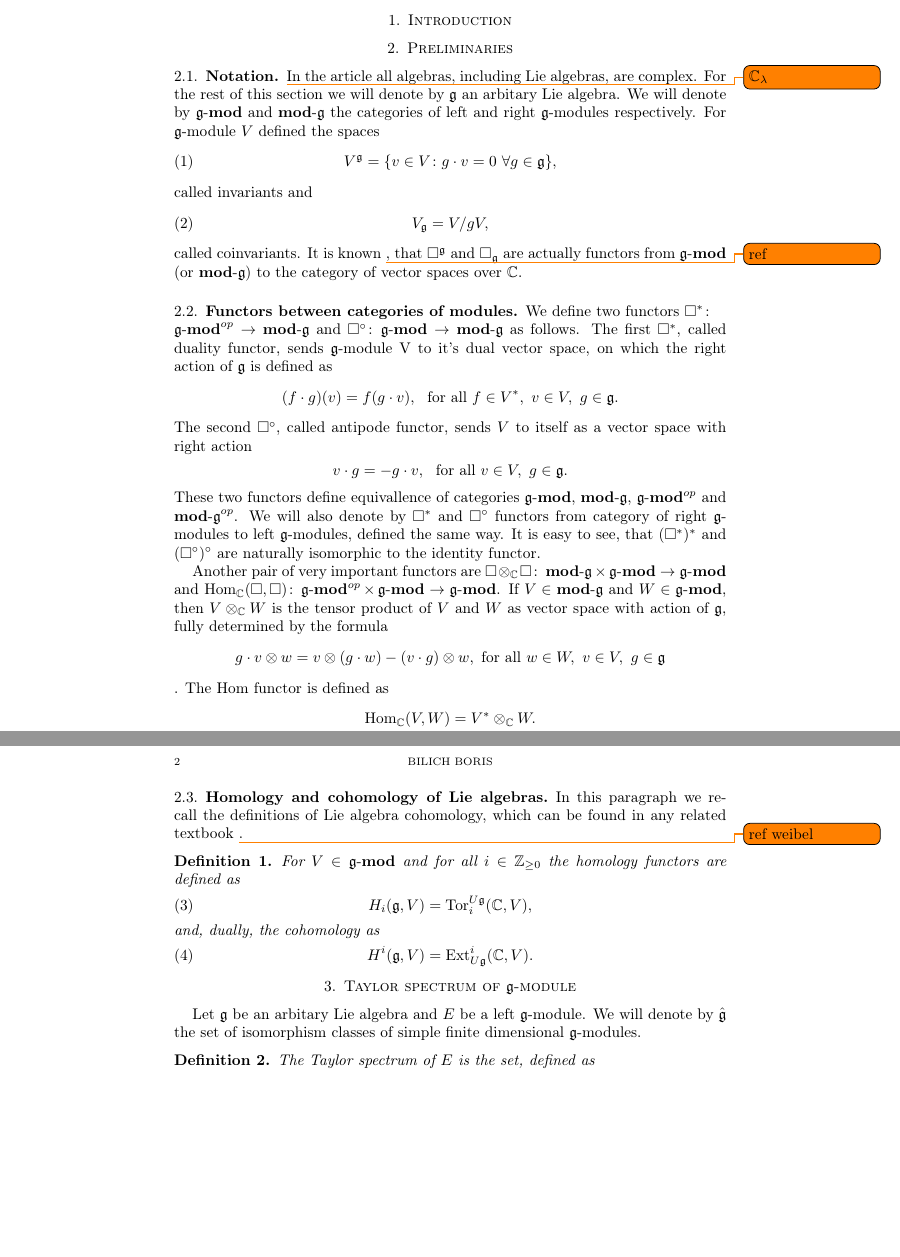
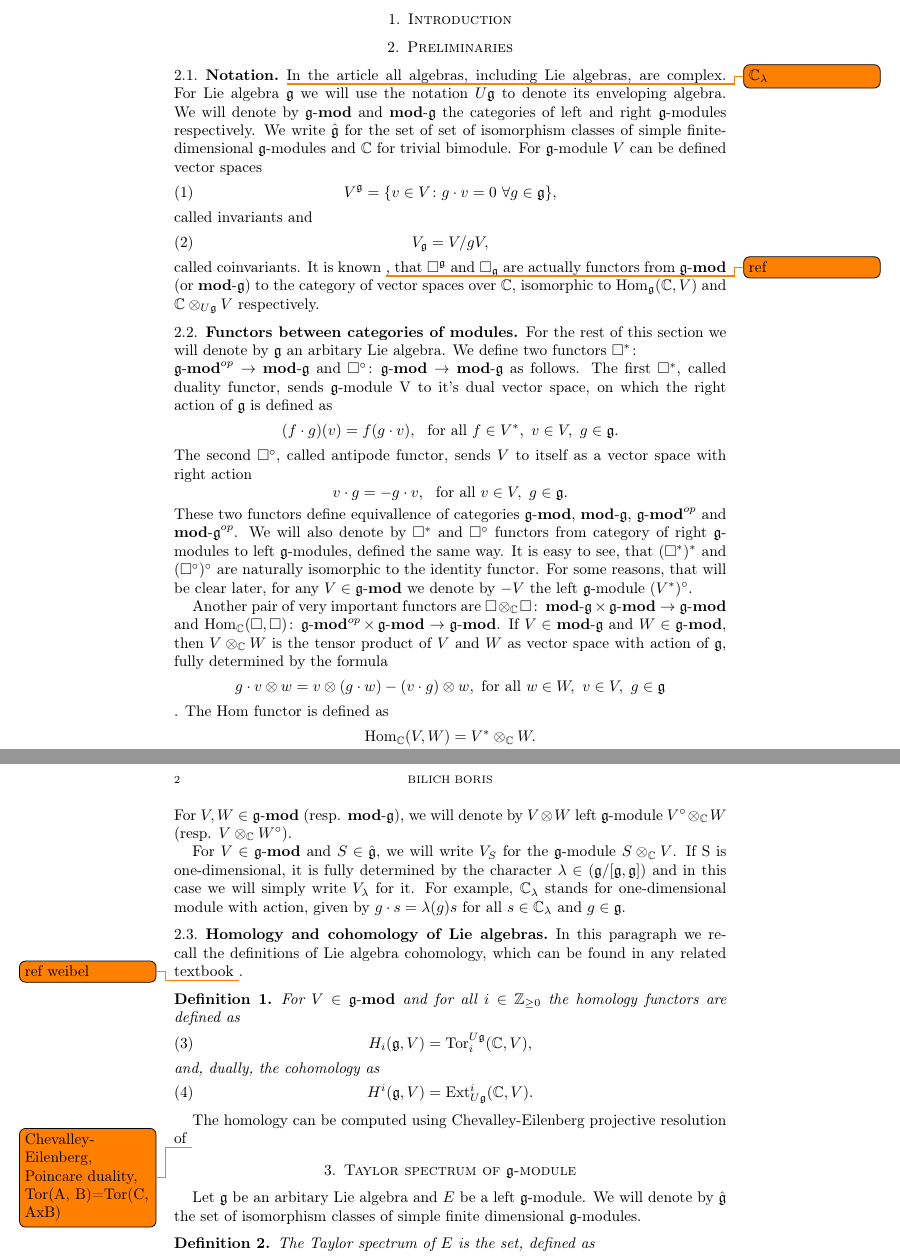
Before and after one commit to bilichboris/Lie_Taylor_sp, a LaTeX paper (tex/main.tex, which reads tex/preliminaries.tex): two parts of pages 1 and 2 of 2, joined at a grey line, cut so that both start at the same text, the shorter picture padded with empty space. Compiled offline with pdfLaTeX.

Commit message:
Further writing

```diff
--- a/tex/preliminaries.tex
+++ b/tex/preliminaries.tex
@@ -7,9 +7,11 @@
 
 \subsection{Notation} \todo{$\CC_\lambda$}
 In the article all algebras, including Lie algebras, are complex.
-For the rest of this section we will denote by $\lieg$ an arbitary Lie algebra. We will
+For Lie algebra $\lieg$ we will use the notation $U\lieg$ to denote its enveloping algebra. We will
 denote by $\lmod{\lieg}$ and $\rmod\lieg$ the categories of left and right $\lieg$-modules respectively.
-For $\lieg$-module $V$ defined the spaces
+We write $\hat\lieg$ for the set of set of isomorphism classes of simple finite-dimensional
+$\lieg$-modules and $\cmpl$ for trivial bimodule.
+For $\lieg$-module $V$ can be defined vector spaces
 \begin{equation}
     V^\lieg = \{v\in V\colon g\cdot v = 0 ~ \forall g\in \lieg \},
 \end{equation}
@@ -18,9 +20,11 @@ called invariants and
     V_\lieg = V/gV,
 \end{equation}
 called coinvariants. It is known \todo{ref}, that $\square^\lieg$ and $\square_\lieg$ are actually functors
-from $\lmod\lieg$ (or $\rmod\lieg$) to the category of vector spaces over $\CC$.
+from $\lmod\lieg$ (or $\rmod\lieg$) to the category of vector spaces over $\CC$, isomorphic to
+$\Hom_\lieg(\CC, V)$ and $\CC \otimes_{U\lieg} V$ respectively.
 
 \subsection{Functors between categories of modules}
+For the rest of this section we will denote by $\lieg$ an arbitary Lie algebra.
 We define two functors $\square^*\colon \\ \lmod{\lieg}^{op} \to \rmod{\lieg}$ and $\square^\circ\colon
 \lmod{\lieg} \to \rmod{\lieg}$ as follows. The first $\square^*$, called duality functor, sends
 $\lieg$-module V to it's dual vector space, on which the right action of $\lieg$ is defined as
@@ -36,6 +40,8 @@ These two functors define equivallence of categories $\lmod\lieg$, $\rmod\lieg$,
 and $\rmod\lieg^{op}$. We will also denote by $\square^*$ and $\square^\circ$ functors from
 category of right $\lieg$-modules to left $\lieg$-modules, defined the same way. It is easy to
 see, that $(\square^*)^*$ and $(\square^\circ)^\circ$ are naturally isomorphic to the identity functor.
+For some reasons, that will be clear later, for any $V\in \lmod\lieg$ we denote by $-V$ the left
+$\lieg$-module $(V^*)^\circ$.
 
 Another pair of very important functors are $\square \otimes_\cmpl \square \colon \rmod\lieg \times
 \lmod\lieg \to \lmod\lieg$ and $\Hom_\cmpl(\square, \square)\colon \lmod\lieg^{op} \times
@@ -50,11 +56,19 @@ The Hom functor is defined as
 \[
     \Hom_\cmpl(V, W)=V^* \otimes_\cmpl W.
 \]
+For $V, W \in \lmod\lieg$ (resp. $\rmod\lieg$), we will denote by $V\otimes W$ left $\lieg$-module
+$V^\circ \otimes_\CC W$ (resp. $V \otimes_\CC W^\circ$).
 
+For $V\in \lmod\lieg$ and $S \in \hat\lieg$, we will write $V_{S}$ for the $\lieg$-module $S\otimes_\CC V$.
+If S is one-dimensional, it is fully determined by the character $\lambda \in (\lieg/[\lieg,
+\lieg])$ and in this case we will simply write $V_\lambda$ for it. For example, $\CC_\lambda$
+stands for one-dimensional module with action, given by $g\cdot s = \lambda(g)s$ for all $s\in
+\CC_\lambda$ and $g \in \lieg$.
 
 \subsection{Homology and cohomology of Lie algebras}
 In this paragraph we recall the definitions of Lie algebra cohomology, which can be found in any
 related textbook \todo{ref weibel}.
+
 
 \begin{definition}
     For $V\in \lmod\lieg$ and for all $i\in \ZZ_{\geq0}$ the homology functors are defined as
@@ -65,5 +79,7 @@ related textbook \todo{ref weibel}.
     \begin{equation}
         H^i(\lieg, V) = \Ext^i_{U\lieg}(\CC, V).
     \end{equation}
+\end{definition}
 
-\end{definition}
+The homology can be computed using Chevalley-Eilenberg projective resolution of
+\todo{Chevalley-Eilenberg, Poincare duality, Tor(A, B)=Tor(C, AxB)}
```
Also changed, not shown: tex/main.pdf.
